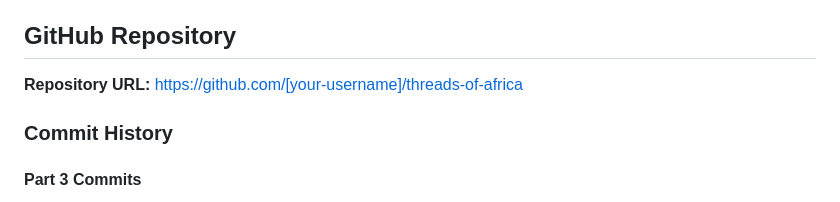
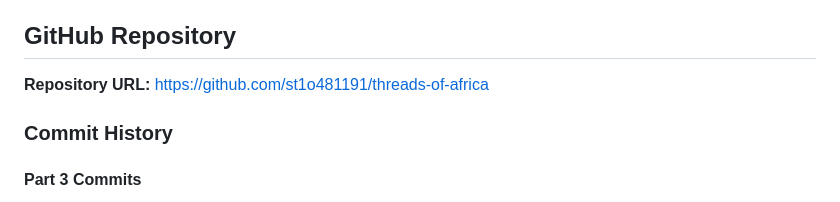
Before and after one commit to ST10481191/threads_of_africa, a Markdown page: README.md, the part around the change. Drawn GitHub-style.

```diff
--- a/README.md
+++ b/README.md
@@ -199,7 +199,7 @@ Threads of Africa/
 - Hours: Mon-Fri, 9AM-5PM SAST
 
 ## GitHub Repository
-**Repository URL:** https://github.com/[your-username]/threads-of-africa
+**Repository URL:** https://github.com/st1o481191/threads-of-africa
 
 ### Commit History
 
```
